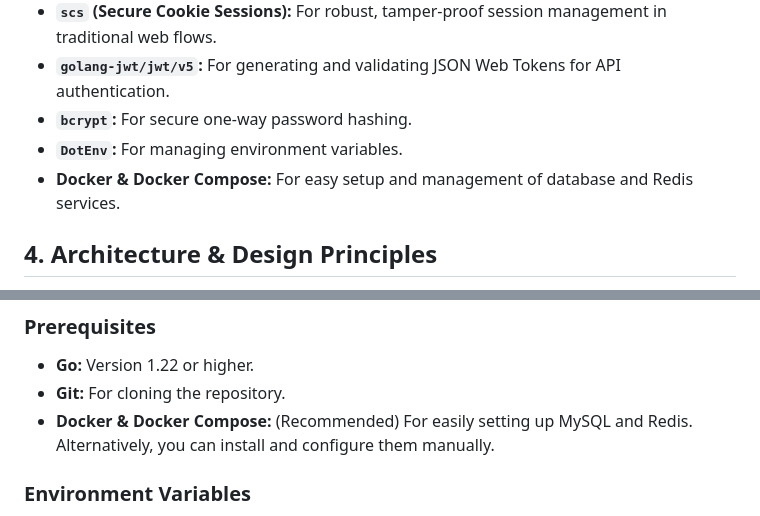
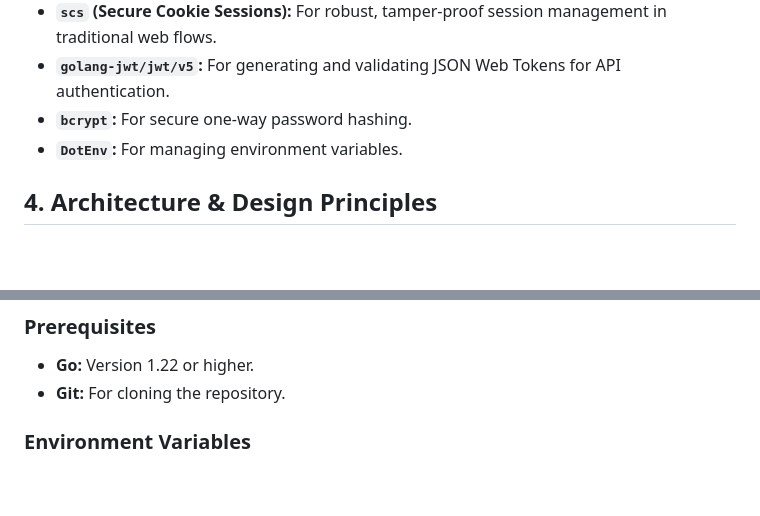
Before and after one commit to k1ngk1te/go-dessert-ordering-system, a Markdown page: README.md, 2 parts joined by grey strips. GitHub-like rendering; blank space fills up the shorter version.

Commit message:
Quick change

```diff
--- a/README.md
+++ b/README.md
@@ -63,7 +63,6 @@ This project is a robust and secure web application for a dessert ordering syste
 - **`golang-jwt/jwt/v5`:** For generating and validating JSON Web Tokens for API authentication.
 - **`bcrypt`:** For secure one-way password hashing.
 - **`DotEnv`:** For managing environment variables.
-- **Docker & Docker Compose:** For easy setup and management of database and Redis services.
 
 ## 4. Architecture & Design Principles
 
@@ -83,7 +82,6 @@ Follow these instructions to get a copy of the project up and running on your lo
 
 - **Go:** Version 1.22 or higher.
 - **Git:** For cloning the repository.
-- **Docker & Docker Compose:** (Recommended) For easily setting up MySQL and Redis. Alternatively, you can install and configure them manually.
 
 ### Environment Variables
 
```
